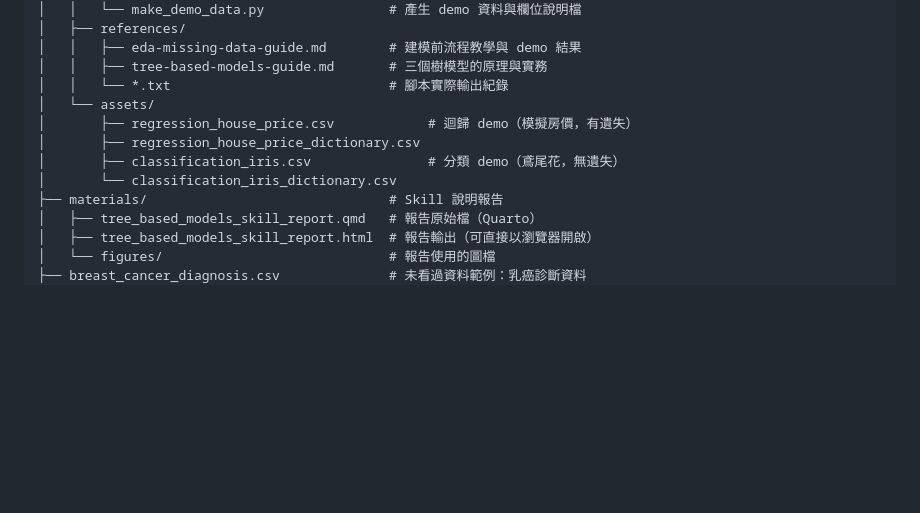
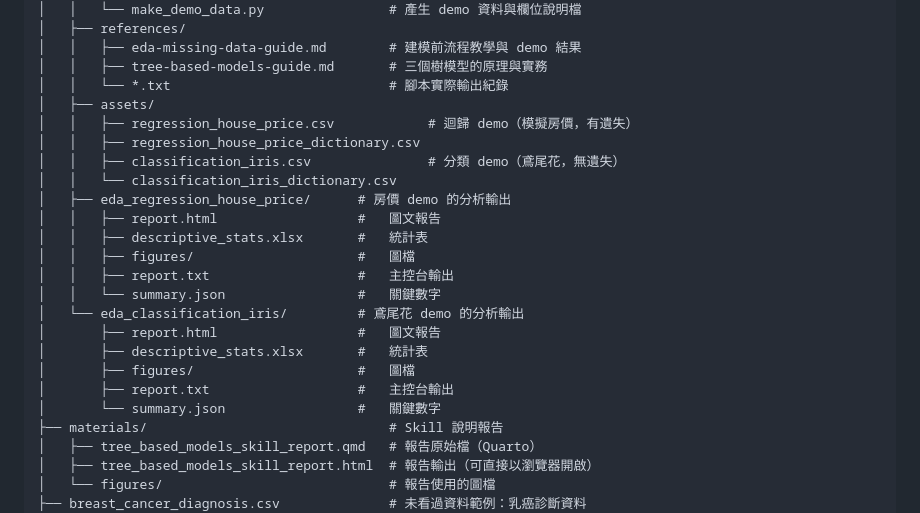
Before and after one commit to lihmn/Tree-based-models-skill, a Markdown page: README.md, the part around the change. GitHub-like rendering; blank space fills up the shorter version.

```diff
--- a/README.md
+++ b/README.md
@@ -37,11 +37,23 @@ Claude Skill：針對表格型資料（CSV），完成「資料與變數介紹
 │   │   ├── eda-missing-data-guide.md        # 建模前流程教學與 demo 結果
 │   │   ├── tree-based-models-guide.md       # 三個樹模型的原理與實務
 │   │   └── *.txt                            # 腳本實際輸出紀錄
-│   └── assets/
-│       ├── regression_house_price.csv            # 迴歸 demo（模擬房價，有遺失）
-│       ├── regression_house_price_dictionary.csv
-│       ├── classification_iris.csv               # 分類 demo（鳶尾花，無遺失）
-│       └── classification_iris_dictionary.csv
+│   ├── assets/
+│   │   ├── regression_house_price.csv            # 迴歸 demo（模擬房價，有遺失）
+│   │   ├── regression_house_price_dictionary.csv
+│   │   ├── classification_iris.csv               # 分類 demo（鳶尾花，無遺失）
+│   │   └── classification_iris_dictionary.csv
+│   ├── eda_regression_house_price/      # 房價 demo 的分析輸出
+│   │   ├── report.html                  #   圖文報告
+│   │   ├── descriptive_stats.xlsx       #   統計表
+│   │   ├── figures/                     #   圖檔
+│   │   ├── report.txt                   #   主控台輸出
+│   │   └── summary.json                 #   關鍵數字
+│   └── eda_classification_iris/         # 鳶尾花 demo 的分析輸出
+│       ├── report.html                  #   圖文報告
+│       ├── descriptive_stats.xlsx       #   統計表
+│       ├── figures/                     #   圖檔
+│       ├── report.txt                   #   主控台輸出
+│       └── summary.json                 #   關鍵數字
 ├── materials/                               # Skill 說明報告
 │   ├── tree_based_models_skill_report.qmd   # 報告原始檔（Quarto）
 │   ├── tree_based_models_skill_report.html  # 報告輸出（可直接以瀏覽器開啟）
```
